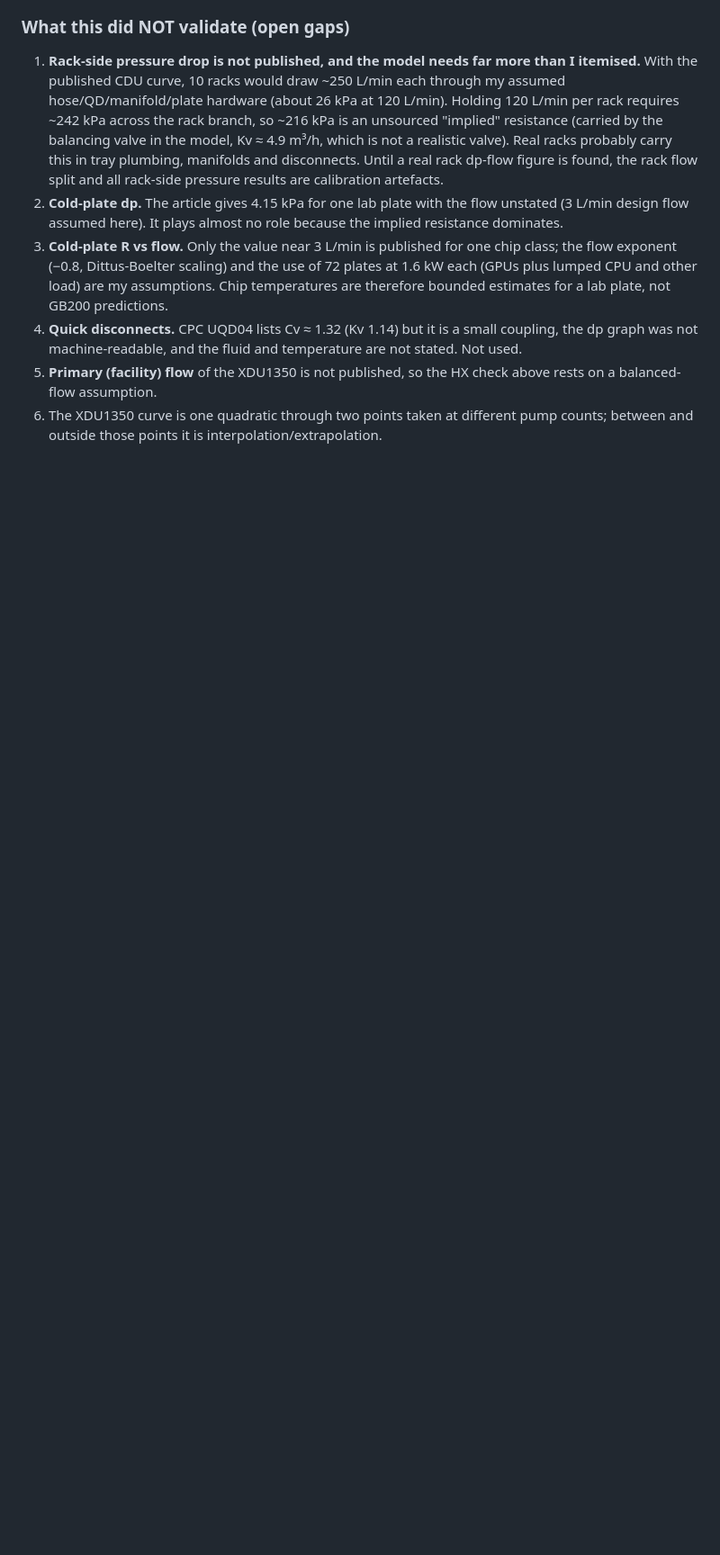
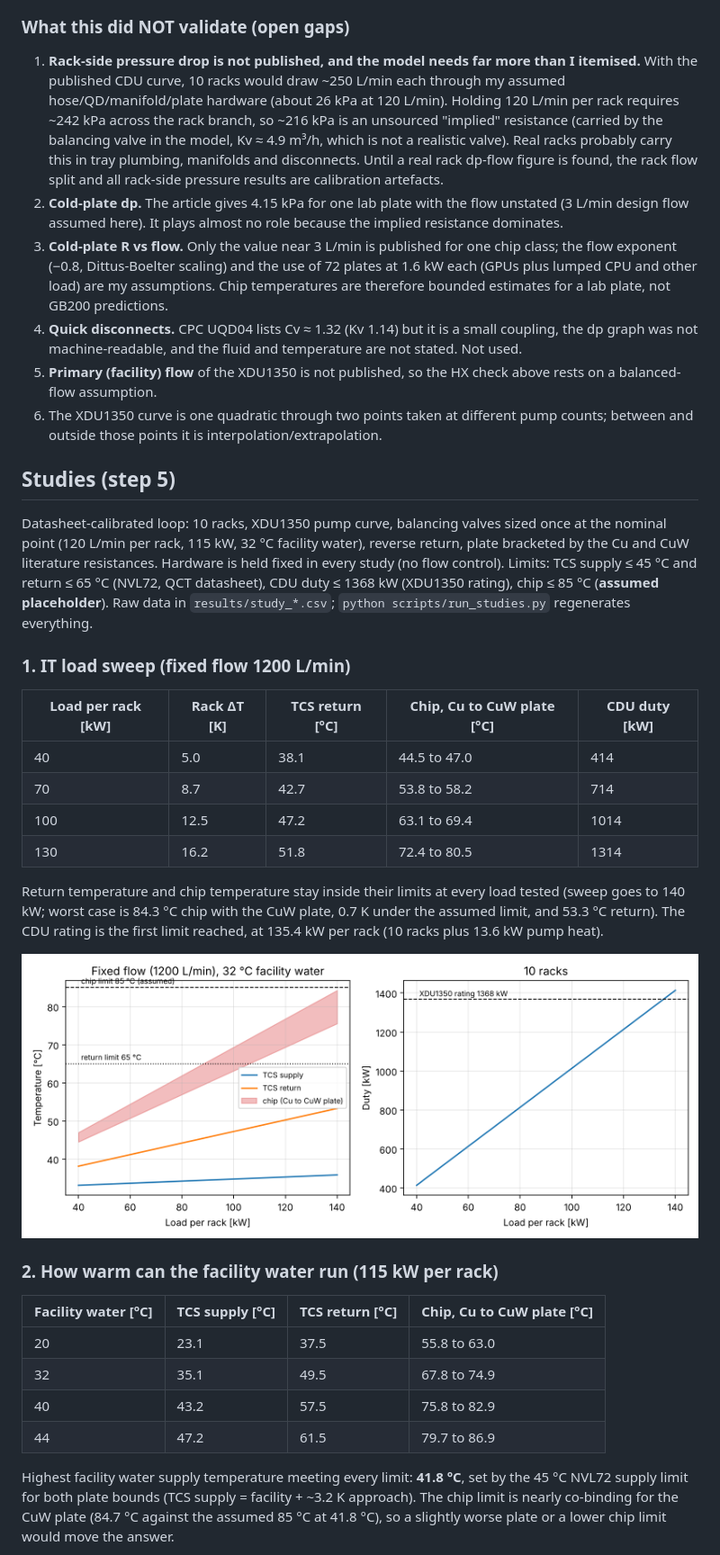
Before and after one commit to arenchichmanian/coldplate-loop, a Markdown page: README.md, the part around one of its changes. Shown at 90% size. Rendered like a GitHub page; pictures changed too: results/study_load.png (added); blank space fills up the shorter version.

```diff
--- a/README.md
+++ b/README.md
@@ -115,3 +116,34 @@ Combined result with the XDU1350 curve, 10 racks, 120 L/min per rack: CDU 1200 L
 5. **Primary (facility) flow** of the XDU1350 is not published, so the HX check above rests on a balanced-flow assumption.
 6. The XDU1350 curve is one quadratic through two points taken at different pump counts; between and outside those points it is interpolation/extrapolation.
 
+## Studies (step 5)
+
+Datasheet-calibrated loop: 10 racks, XDU1350 pump curve, balancing valves sized once at the nominal point (120 L/min per rack, 115 kW, 32 °C facility water), reverse return, plate bracketed by the Cu and CuW literature resistances.
+Hardware is held fixed in every study (no flow control). Limits: TCS supply ≤ 45 °C and return ≤ 65 °C (NVL72, QCT datasheet), CDU duty ≤ 1368 kW (XDU1350 rating), chip ≤ 85 °C (**assumed placeholder**).
+Raw data in `results/study_*.csv`; `python scripts/run_studies.py` regenerates everything.
+
+### 1. IT load sweep (fixed flow 1200 L/min)
+
+| Load per rack [kW] | Rack ΔT [K] | TCS return [°C] | Chip, Cu to CuW plate [°C] | CDU duty [kW] |
+|---|---|---|---|---|
+| 40 | 5.0 | 38.1 | 44.5 to 47.0 | 414 |
+| 70 | 8.7 | 42.7 | 53.8 to 58.2 | 714 |
+| 100 | 12.5 | 47.2 | 63.1 to 69.4 | 1014 |
+| 130 | 16.2 | 51.8 | 72.4 to 80.5 | 1314 |
+
+Return temperature and chip temperature stay inside their limits at every load tested (sweep goes to 140 kW; worst case is 84.3 °C chip with the CuW plate, 0.7 K under the assumed limit, and 53.3 °C return). The CDU rating is the first limit reached, at 135.4 kW per rack (10 racks plus 13.6 kW pump heat).
+
+![load sweep](results/study_load.png)
+
+### 2. How warm can the facility water run (115 kW per rack)
+
+| Facility water [°C] | TCS supply [°C] | TCS return [°C] | Chip, Cu to CuW plate [°C] |
+|---|---|---|---|
+| 20 | 23.1 | 37.5 | 55.8 to 63.0 |
+| 32 | 35.1 | 49.5 | 67.8 to 74.9 |
+| 40 | 43.2 | 57.5 | 75.8 to 82.9 |
+| 44 | 47.2 | 61.5 | 79.7 to 86.9 |
+
+Highest facility water supply temperature meeting every limit: **41.8 °C**, set by the 45 °C NVL72 supply limit for both plate bounds (TCS supply = facility + ~3.2 K approach).
+The chip limit is nearly co-binding for the CuW plate (84.7 °C against the assumed 85 °C at 41.8 °C), so a slightly worse plate or a lower chip limit would move the answer.
+
```
Also changed, not shown: other parts of README.md (+32 -6 lines), results/study_facility.png (added), results/study_failure.png (added), 6 other files.
